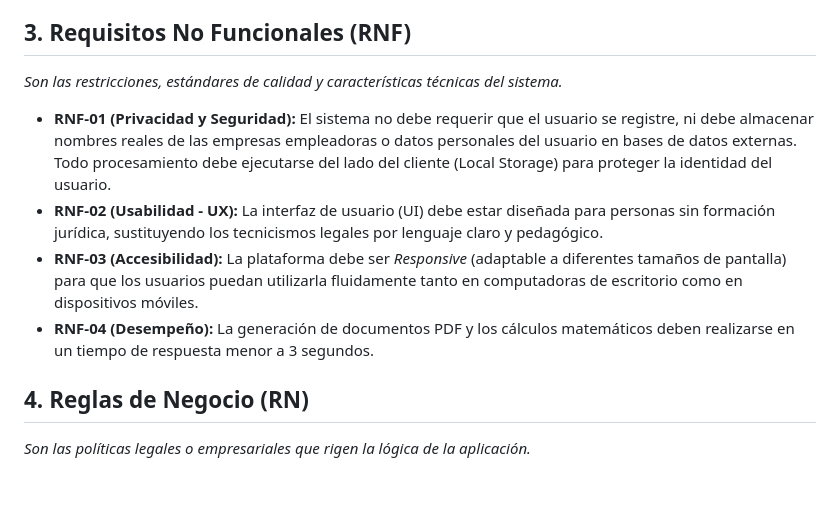
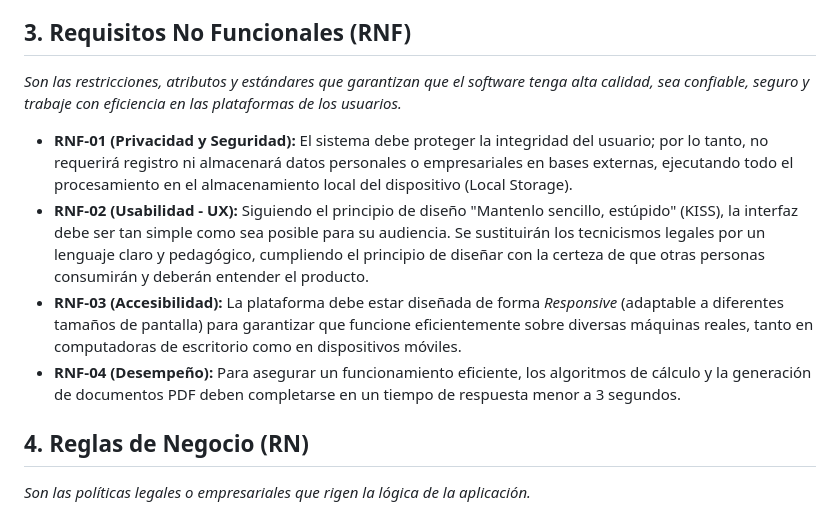
Before and after one commit to Ivanmagallona/App-Jur-dica-Laboral, a Markdown page: README.md, the part around the change. Drawn GitHub-style; blank space fills up the shorter version.

Commit message:
Se actualizan requisitos No Funcionales

```diff
--- a/README.md
+++ b/README.md
@@ -24,12 +24,12 @@ Antes de definir la funcionalidad del software, es de importancia crítica comun
 * **RF-05 (Generación de Documentos):** El sistema debe permitir la autocompletación, generación y descarga de plantillas legales en formato PDF (Ejemplo: solicitud de citatorio para conciliación y carta para PROFEDET).
 
 ## 3. Requisitos No Funcionales (RNF)
-*Son las restricciones, estándares de calidad y características técnicas del sistema.*
+*Son las restricciones, atributos y estándares que garantizan que el software tenga alta calidad, sea confiable, seguro y trabaje con eficiencia en las plataformas de los usuarios.*
 
-* **RNF-01 (Privacidad y Seguridad):** El sistema no debe requerir que el usuario se registre, ni debe almacenar nombres reales de las empresas empleadoras o datos personales del usuario en bases de datos externas. Todo procesamiento debe ejecutarse del lado del cliente (Local Storage) para proteger la identidad del usuario.
-* **RNF-02 (Usabilidad - UX):** La interfaz de usuario (UI) debe estar diseñada para personas sin formación jurídica, sustituyendo los tecnicismos legales por lenguaje claro y pedagógico.
-* **RNF-03 (Accesibilidad):** La plataforma debe ser *Responsive* (adaptable a diferentes tamaños de pantalla) para que los usuarios puedan utilizarla fluidamente tanto en computadoras de escritorio como en dispositivos móviles.
-* **RNF-04 (Desempeño):** La generación de documentos PDF y los cálculos matemáticos deben realizarse en un tiempo de respuesta menor a 3 segundos.
+* **RNF-01 (Privacidad y Seguridad):** El sistema debe proteger la integridad del usuario; por lo tanto, no requerirá registro ni almacenará datos personales o empresariales en bases externas, ejecutando todo el procesamiento en el almacenamiento local del dispositivo (Local Storage).
+* **RNF-02 (Usabilidad - UX):** Siguiendo el principio de diseño "Mantenlo sencillo, estúpido" (KISS), la interfaz debe ser tan simple como sea posible para su audiencia. Se sustituirán los tecnicismos legales por un lenguaje claro y pedagógico, cumpliendo el principio de diseñar con la certeza de que otras personas consumirán y deberán entender el producto.
+* **RNF-03 (Accesibilidad):** La plataforma debe estar diseñada de forma *Responsive* (adaptable a diferentes tamaños de pantalla) para garantizar que funcione eficientemente sobre diversas máquinas reales, tanto en computadoras de escritorio como en dispositivos móviles.
+* **RNF-04 (Desempeño):** Para asegurar un funcionamiento eficiente, los algoritmos de cálculo y la generación de documentos PDF deben completarse en un tiempo de respuesta menor a 3 segundos.
 
 ## 4. Reglas de Negocio (RN)
 *Son las políticas legales o empresariales que rigen la lógica de la aplicación.*
```
